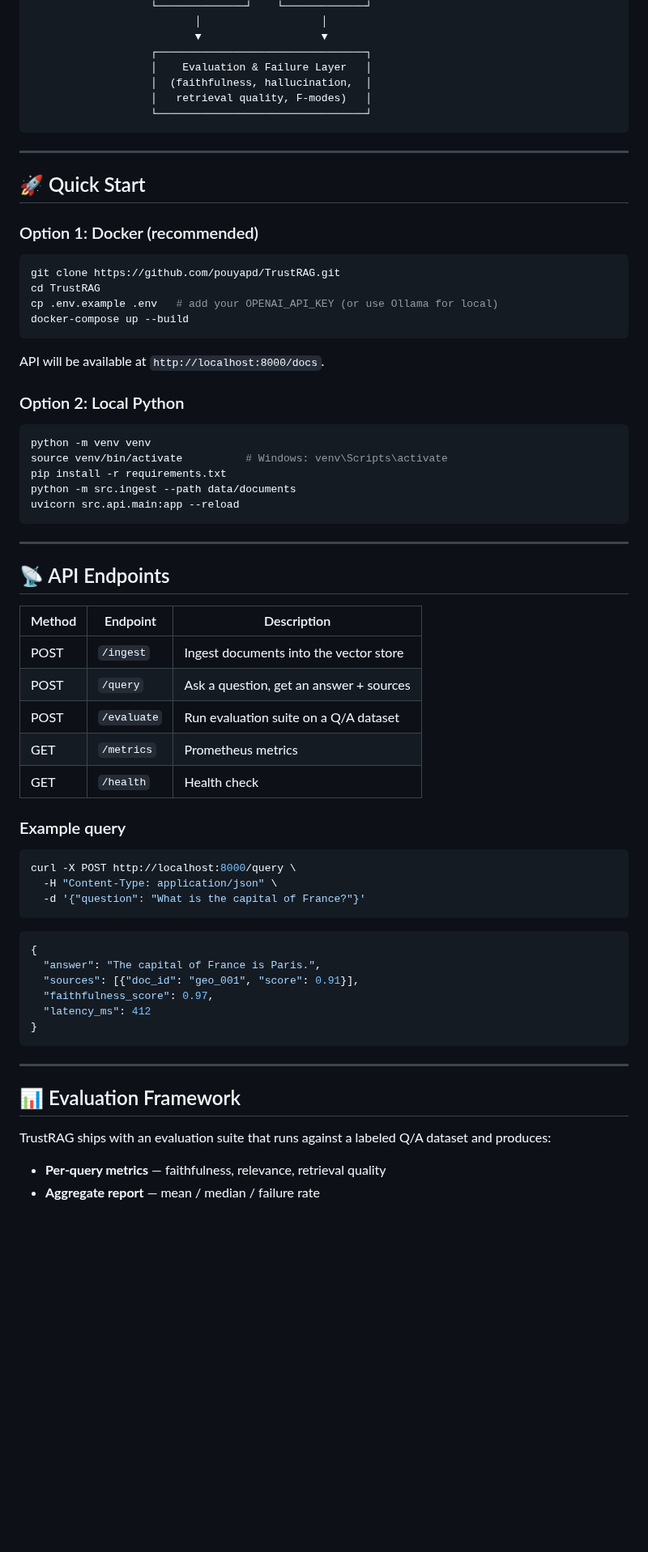
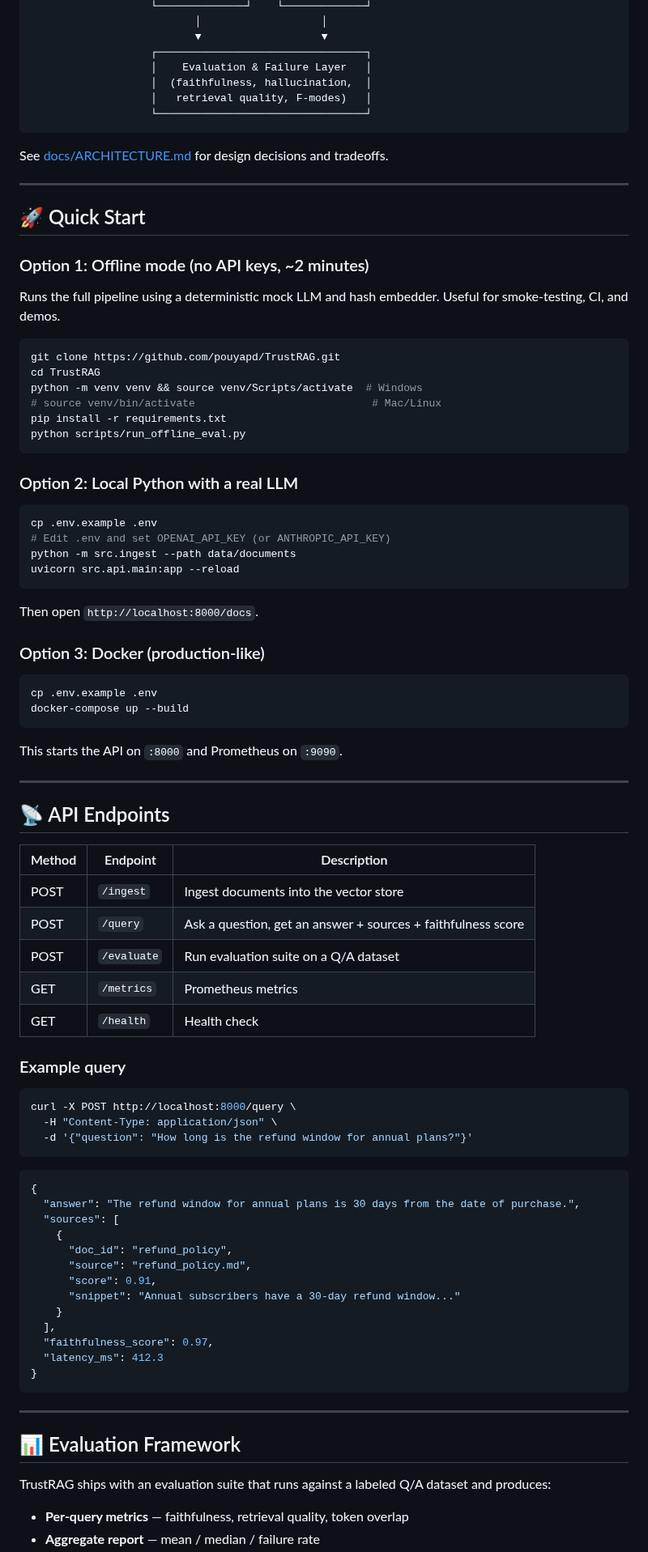
Before and after one commit to pouyapd/TrustRAG, a Markdown page: README.md, the part around one of its changes. Shown at 81% size. Rendered like a GitHub page; blank space fills up the shorter version.

````diff
--- a/README.md
+++ b/README.md
@@ -51,57 +90,78 @@ A production-ready Retrieval-Augmented Generation (RAG) system with a built-in *
                    └─────────────────────────────────┘
 ```
 
+See [docs/ARCHITECTURE.md](docs/ARCHITECTURE.md) for design decisions and tradeoffs.
+
 ---
 
 ## 🚀 Quick Start
 
-### Option 1: Docker (recommended)
+### Option 1: Offline mode (no API keys, ~2 minutes)
+
+Runs the full pipeline using a deterministic mock LLM and hash embedder. Useful for smoke-testing, CI, and demos.
 
 ```bash
 git clone https://github.com/pouyapd/TrustRAG.git
 cd TrustRAG
-cp .env.example .env   # add your OPENAI_API_KEY (or use Ollama for local)
+python -m venv venv && source venv/Scripts/activate  # Windows
+# source venv/bin/activate                            # Mac/Linux
+pip install -r requirements.txt
+python scripts/run_offline_eval.py
+```
+
+### Option 2: Local Python with a real LLM
+
+```bash
+cp .env.example .env
+# Edit .env and set OPENAI_API_KEY (or ANTHROPIC_API_KEY)
+python -m src.ingest --path data/documents
+uvicorn src.api.main:app --reload
+```
+
+Then open `http://localhost:8000/docs`.
+
+### Option 3: Docker (production-like)
+
+```bash
+cp .env.example .env
 docker-compose up --build
 ```
 
-API will be available at `http://localhost:8000/docs`.
-
-### Option 2: Local Python
-
-```bash
-python -m venv venv
-source venv/bin/activate          # Windows: venv\Scripts\activate
-pip install -r requirements.txt
-python -m src.ingest --path data/documents
-uvicorn src.api.main:app --reload
-```
+This starts the API on `:8000` and Prometheus on `:9090`.
 
 ---
 
 ## 📡 API Endpoints
 
-| Method | Endpoint              | Description                              |
-|--------|-----------------------|------------------------------------------|
-| POST   | `/ingest`             | Ingest documents into the vector store   |
-| POST   | `/query`              | Ask a question, get an answer + sources  |
-| POST   | `/evaluate`           | Run evaluation suite on a Q/A dataset    |
-| GET    | `/metrics`            | Prometheus metrics                       |
-| GET    | `/health`             | Health check                             |
+| Method | Endpoint | Description |
+|---|---|---|
+| POST | `/ingest` | Ingest documents into the vector store |
+| POST | `/query` | Ask a question, get an answer + sources + faithfulness score |
+| POST | `/evaluate` | Run evaluation suite on a Q/A dataset |
+| GET | `/metrics` | Prometheus metrics |
+| GET | `/health` | Health check |
 
 ### Example query
 
 ```bash
 curl -X POST http://localhost:8000/query \
   -H "Content-Type: application/json" \
-  -d '{"question": "What is the capital of France?"}'
+  -d '{"question": "How long is the refund window for annual plans?"}'
 ```
 
 ```json
 {
-  "answer": "The capital of France is Paris.",
-  "sources": [{"doc_id": "geo_001", "score": 0.91}],
+  "answer": "The refund window for annual plans is 30 days from the date of purchase.",
+  "sources": [
+    {
+      "doc_id": "refund_policy",
+      "source": "refund_policy.md",
+      "score": 0.91,
+      "snippet": "Annual subscribers have a 30-day refund window..."
+    }
+  ],
   "faithfulness_score": 0.97,
-  "latency_ms": 412
+  "latency_ms": 412.3
 }
 ```
 
@@ -111,5 +171,5 @@ curl -X POST http://localhost:8000/query \
 
 TrustRAG ships with an evaluation suite that runs against a labeled Q/A dataset and produces:
 
-- **Per-query metrics** — faithfulness, relevance, retrieval quality
+- **Per-query metrics** — faithfulness, retrieval quality, token overlap
 - **Aggregate report** — mean / median / failure rate
````
Also changed, not shown: other parts of README.md (+54 -25 lines), docs/screenshots/api-docs.png (added), docs/screenshots/evaluation-report.png (added), docs/screenshots/tests-passing.png (added).
